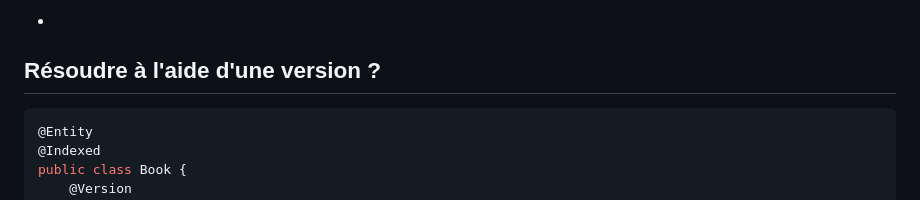
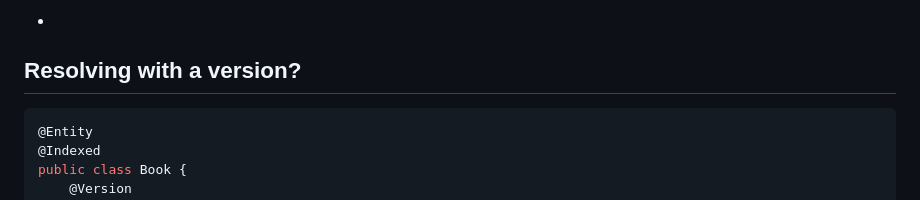
Before and after one commit to yrodiere/talks, a Markdown page: content/2023-11-quarkus-insights-whats-new-hibernate-search/5-outbox-polling.md, the part around the change printed below. Drawn GitHub-style.

Commit message:
2023-11-quarkus-insights-whats-new-hibernate-search: more details on conflicts

````diff
--- a/content/2023-11-quarkus-insights-whats-new-hibernate-search/5-outbox-polling.md
+++ b/content/2023-11-quarkus-insights-whats-new-hibernate-search/5-outbox-polling.md
@@ -213,7 +211,7 @@ DB conflict &ne; Index conflict
 
 <!-- .element data-visibility="hidden" -->
 
-## Résoudre à l'aide d'une version ?
+## Resolving with a version?
 
 ```java
 @Entity
````
Also changed, not shown: other parts of content/2023-11-quarkus-insights-whats-new-hibernate-search/5-outbox-polling.md (+1 -3 lines).
